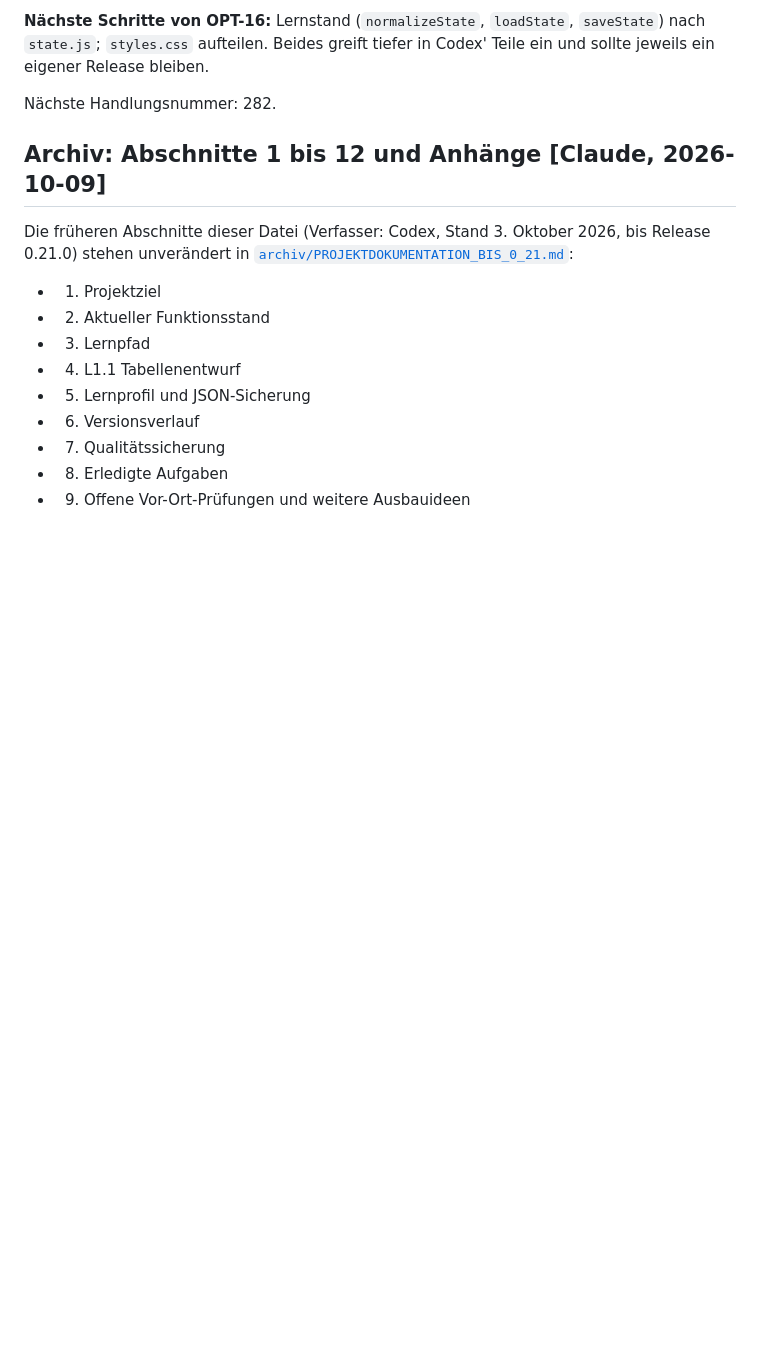
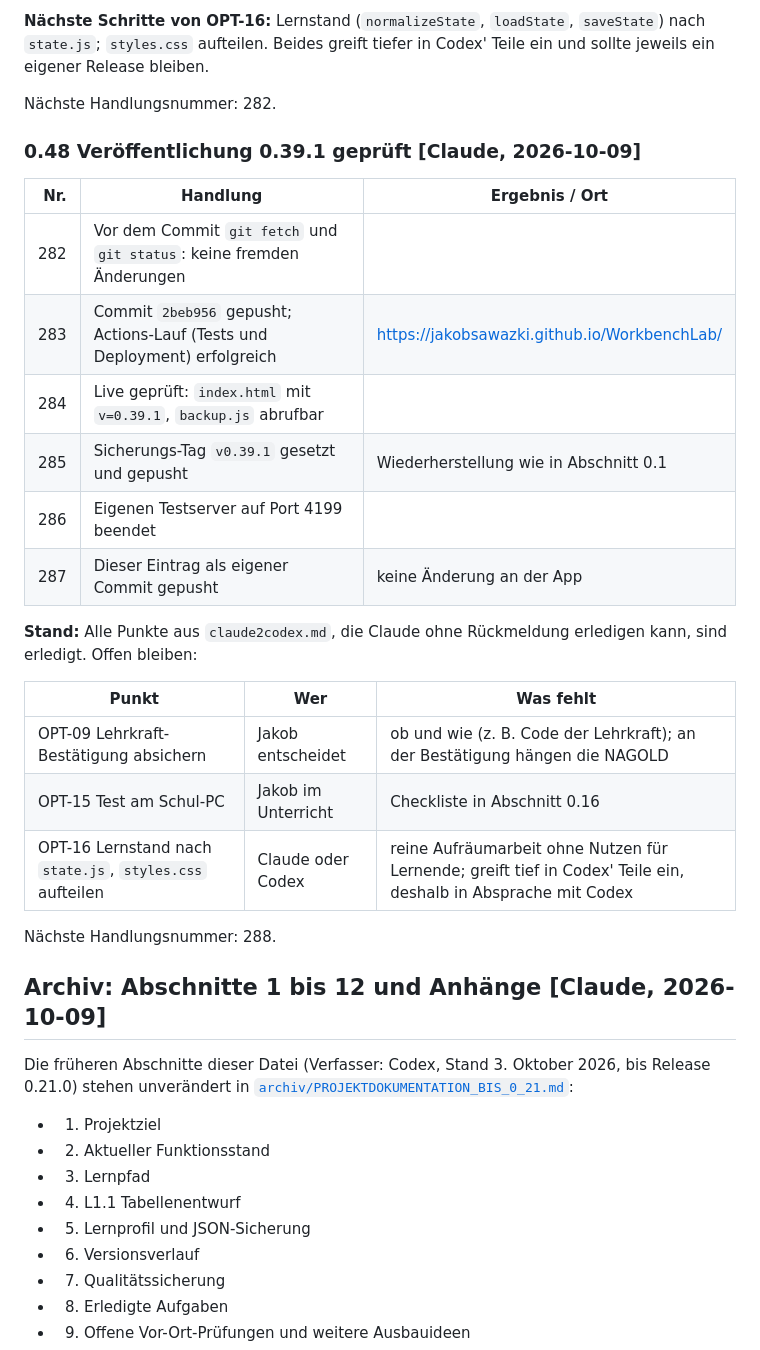
Before and after one commit to JakobSawazki/WorkbenchLab, a Markdown page: documentation/documentation.md, the part around the change. GitHub-like rendering; blank space fills up the shorter version.

Commit message:
Record verified 0.39.1 deployment and remaining open points
Co-Authored-By: Claude Opus 5.5 <noreply@anthropic.com>

```diff
--- a/documentation/documentation.md
+++ b/documentation/documentation.md
@@ -2149,6 +2149,28 @@ Codex' Teile ein und sollte jeweils ein eigener Release bleiben.
 
 Nächste Handlungsnummer: 282.
 
+### 0.48 Veröffentlichung 0.39.1 geprüft [Claude, 2026-10-09]
+
+| Nr. | Handlung | Ergebnis / Ort |
+| ---: | --- | --- |
+| 282 | Vor dem Commit `git fetch` und `git status`: keine fremden Änderungen | |
+| 283 | Commit `2beb956` gepusht; Actions-Lauf (Tests und Deployment) erfolgreich | https://jakobsawazki.github.io/WorkbenchLab/ |
+| 284 | Live geprüft: `index.html` mit `v=0.39.1`, `backup.js` abrufbar | |
+| 285 | Sicherungs-Tag `v0.39.1` gesetzt und gepusht | Wiederherstellung wie in Abschnitt 0.1 |
+| 286 | Eigenen Testserver auf Port 4199 beendet | |
+| 287 | Dieser Eintrag als eigener Commit gepusht | keine Änderung an der App |
+
+**Stand:** Alle Punkte aus `claude2codex.md`, die Claude ohne Rückmeldung
+erledigen kann, sind erledigt. Offen bleiben:
+
+| Punkt | Wer | Was fehlt |
+| --- | --- | --- |
+| OPT-09 Lehrkraft-Bestätigung absichern | Jakob entscheidet | ob und wie (z. B. Code der Lehrkraft); an der Bestätigung hängen die NAGOLD |
+| OPT-15 Test am Schul-PC | Jakob im Unterricht | Checkliste in Abschnitt 0.16 |
+| OPT-16 Lernstand nach `state.js`, `styles.css` aufteilen | Claude oder Codex | reine Aufräumarbeit ohne Nutzen für Lernende; greift tief in Codex' Teile ein, deshalb in Absprache mit Codex |
+
+Nächste Handlungsnummer: 288.
+
 <!-- CLAUDE:END -->
 
 ## Archiv: Abschnitte 1 bis 12 und Anhänge [Claude, 2026-10-09]
```
